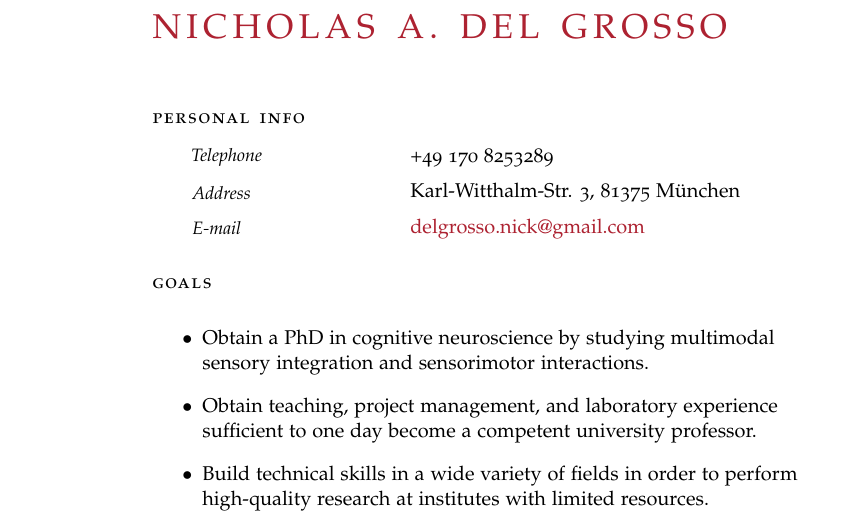
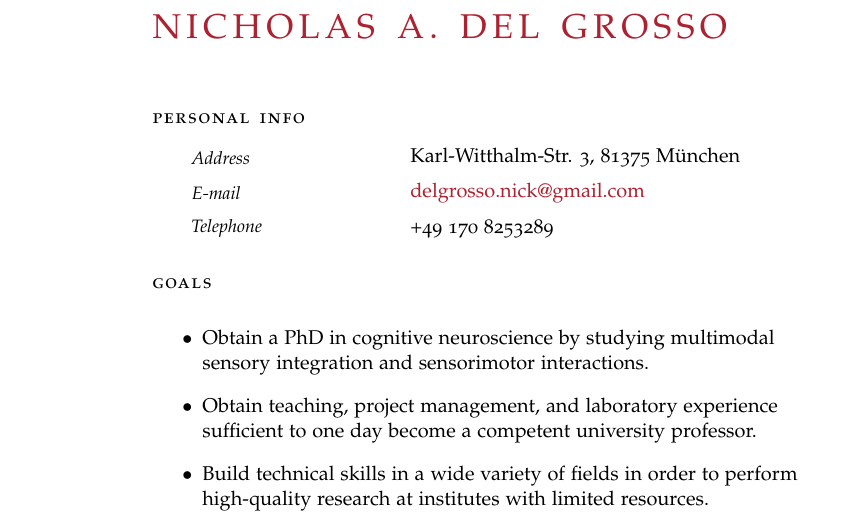
Before and after one commit to nickdelgrosso/my_cv, a LaTeX CV (docs/delgrosso_cv.tex): part of page 1 of 3, cut so that both start at the same text. The pictures show the PDF file docs/delgrosso_cv.pdf that the author committed with the source.

Commit message:
created new latex format.  Is this approach a good idea?

```diff
--- a/docs/delgrosso_cv.tex
+++ b/docs/delgrosso_cv.tex
@@ -16,7 +16,8 @@
 \newcommand{\Email}[1]{\href{mailto:#1}{#1}}
 \newcommand{\MarginText}[1]{\marginpar{\raggedleft\small#1}}
 \newcommand{\Description}[1]{\hangindent=2em\hangafter=0\footnotesize{#1}\par\normalsize\vspace{1em}}
-\newcommand{\DescMarg}[2]{\noindent\hangindent=2em\hangafter=0 \parbox{\datebox}{\small} \MarginText{#1} #2 \vspace{0.5em}\\}
+\newcommand{\DescMarg}[2]{\noindent\hangindent=2em\hangafter=0 \parbox{\datebox}{\small} \MarginText{#1} #2 \vspace{0.3em}\\}
+\newcommand{\HeaderOnly}[2]{\noindent\hangindent=2em\hangafter=0 \parbox{\datebox}{\small \textit{#1}}\hspace{1.5em} #2 \vspace{0.5em}\\}
 \newcommand{\EntryHeader}[3]{\noindent\hangindent=2em\hangafter=0 \parbox{\datebox}{\small \textit{#2}}\hspace{1.5em} \MarginText{#1} #3 \vspace{0.5em}}
 \newcommand{\NewEntry}[4]{\EntryHeader{#1}{#2}{#3}\\\Description{#4}}
 
@@ -27,12 +28,9 @@
 \begin{cv}{\spacedallcaps{Nicholas A. Del Grosso}}
 \vspace{2em}
 \SubHeading{Personal Info}
-\EntryHeader{}{Telephone}{+49 170 8253289}
-\\
-\EntryHeader{}{Address}{Karl{-}Witthalm{-}Str. 3, 81375 München}
-\\
-\EntryHeader{}{E{-}mail}{\Email{delgrosso.nick@gmail.com}}
-\\
+\HeaderOnly{Address}{Karl{-}Witthalm{-}Str. 3, 81375 München}
+\HeaderOnly{E{-}mail}{\Email{delgrosso.nick@gmail.com}}
+\HeaderOnly{Telephone}{+49 170 8253289}
 \SubHeading{Goals}
 \begin{itemize}
 \item
```
Also changed, not shown: docs/delgrosso_cv.pdf, docs/delgrosso_cv.tex (12 more changed lines), 2 other files.
